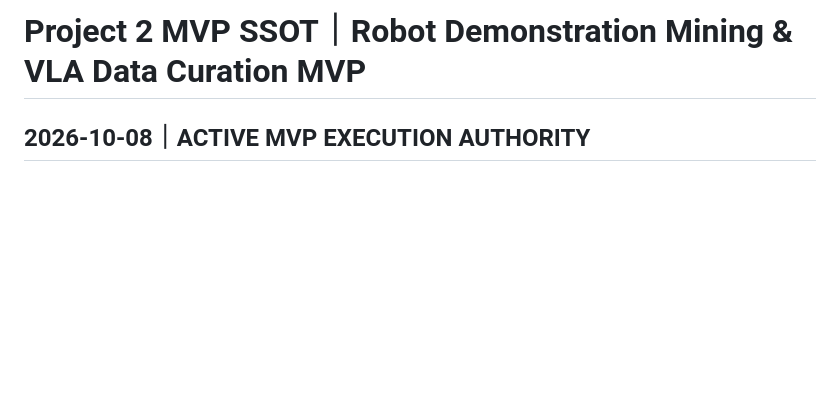
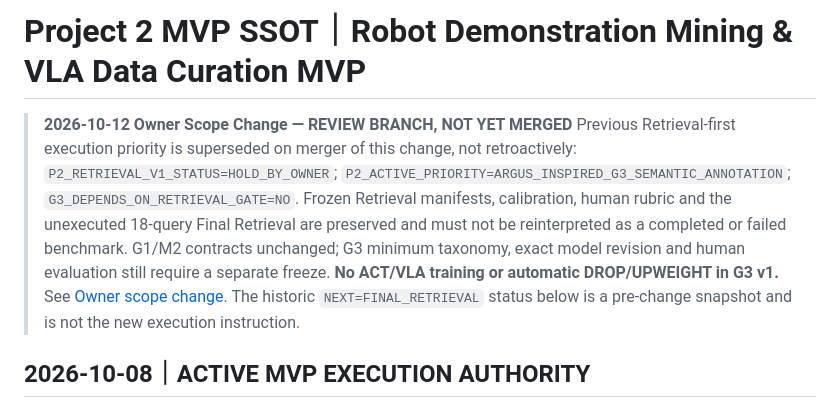
Before and after one commit to Modori1998/embody_project2_data_value, a Markdown page: 0-doc/Project2_MVP_SSOT_20261008.md, the part around the change. GitHub-like rendering; blank space fills up the shorter version.

Commit message:
Add non-destructive P2 Retrieval HOLD and G3 priority overlay

```diff
--- a/0-doc/Project2_MVP_SSOT_20261008.md
+++ b/0-doc/Project2_MVP_SSOT_20261008.md
@@ -1,4 +1,8 @@
 # Project 2 MVP SSOT｜Robot Demonstration Mining & VLA Data Curation MVP
+
+> **2026-10-12 Owner Scope Change — REVIEW BRANCH, NOT YET MERGED**
+> Previous Retrieval-first execution priority is superseded on merger of this change, not retroactively: `P2_RETRIEVAL_V1_STATUS=HOLD_BY_OWNER`; `P2_ACTIVE_PRIORITY=ARGUS_INSPIRED_G3_SEMANTIC_ANNOTATION`; `G3_DEPENDS_ON_RETRIEVAL_GATE=NO`. Frozen Retrieval manifests, calibration, human rubric and the unexecuted 18-query Final Retrieval are preserved and must not be reinterpreted as a completed or failed benchmark. G1/M2 contracts unchanged; G3 minimum taxonomy, exact model revision and human evaluation still require a separate freeze. **No ACT/VLA training or automatic DROP/UPWEIGHT in G3 v1.** See [Owner scope change](10-design-review/P2_G3_Retrieval_HOLD_Scope_Change_v1_20261012.md). The historic `NEXT=FINAL_RETRIEVAL` status below is a pre-change snapshot and is not the new execution instruction.
+
 ## 2026-10-08｜ACTIVE MVP EXECUTION AUTHORITY
 
 > Status: ACTIVE
```
